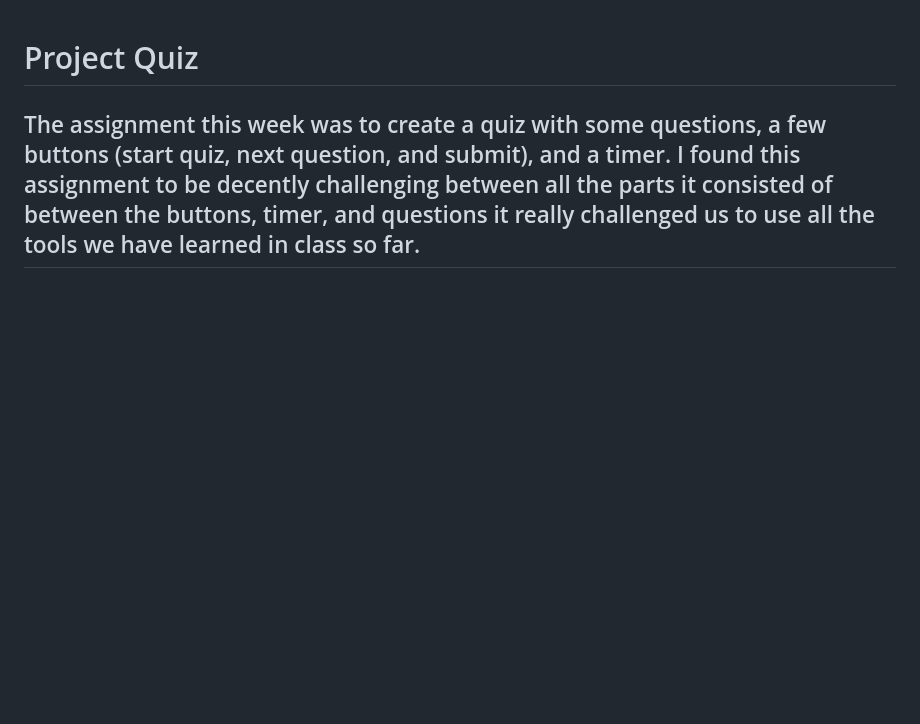
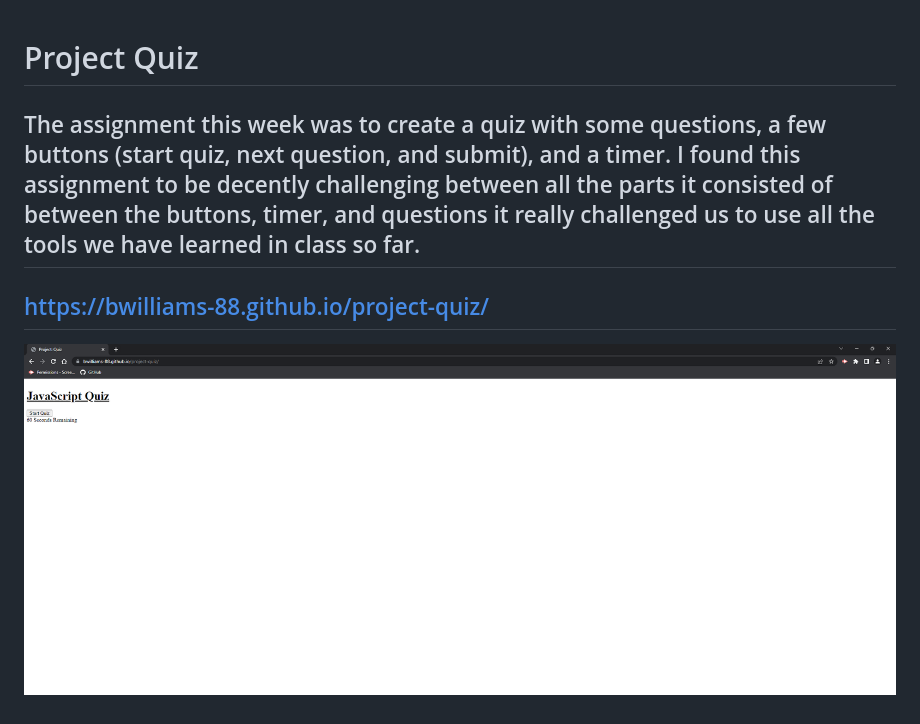
Before and after one commit to Bwilliams-88/project-quiz, a Markdown page: README.md, the part around the change. Rendered like a GitHub page; pictures changed too: image.png (added); blank space fills up the shorter version.

Commit message:
added deployed link and screenshot to this weeks project

```diff
--- a/README.md
+++ b/README.md
@@ -1,3 +1,6 @@
 # Project Quiz
 
 ## The assignment this week was to create a quiz with some questions, a few buttons (start quiz, next question, and submit), and a timer. I found this assignment to be decently challenging between all the parts it consisted of between the buttons, timer, and questions it really challenged us to use all the tools we have learned in class so far.
+
+## https://bwilliams-88.github.io/project-quiz/
+![Alt text](image.png)
```
